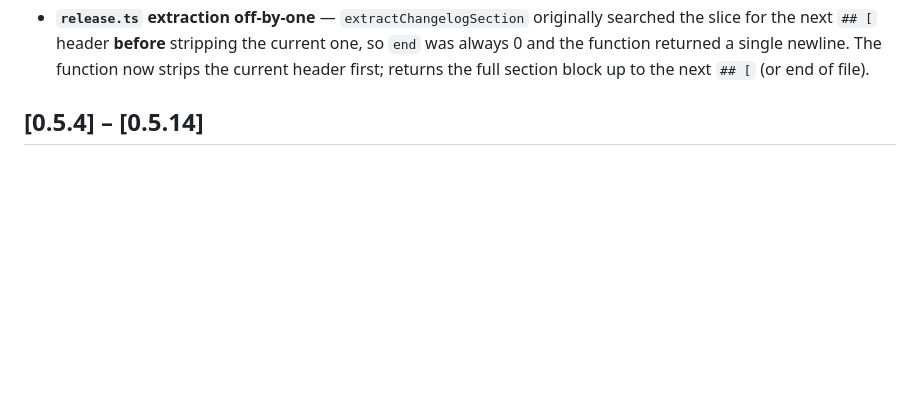
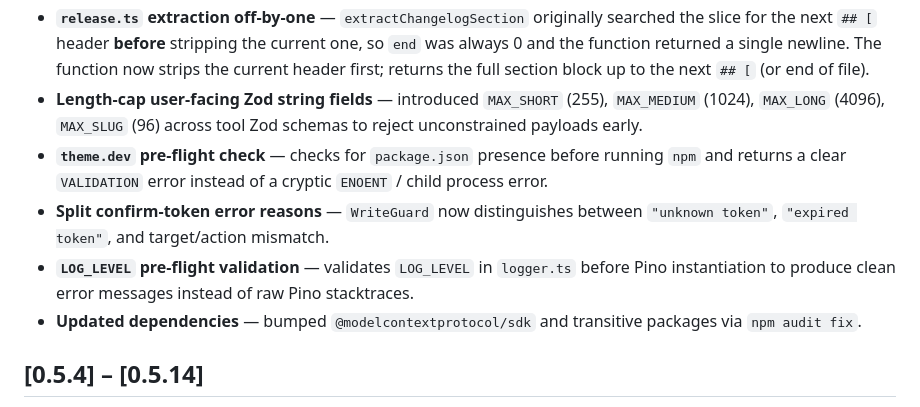
Before and after one commit to cabroe/automad-mcp-server, a Markdown page: CHANGELOG.md, the part around the change. Drawn GitHub-style; blank space fills up the shorter version.

Commit message:
docs(changelog): document 0.7.1-0.7.4 patch fixes

```diff
--- a/CHANGELOG.md
+++ b/CHANGELOG.md
@@ -146,6 +146,11 @@
  returned a single newline. The function now strips the current
  header first; returns the full section block up to the next `## [`
  (or end of file).
+- **Length-cap user-facing Zod string fields** — introduced `MAX_SHORT` (255), `MAX_MEDIUM` (1024), `MAX_LONG` (4096), `MAX_SLUG` (96) across tool Zod schemas to reject unconstrained payloads early.
+- **`theme.dev` pre-flight check** — checks for `package.json` presence before running `npm` and returns a clear `VALIDATION` error instead of a cryptic `ENOENT` / child process error.
+- **Split confirm-token error reasons** — `WriteGuard` now distinguishes between `"unknown token"`, `"expired token"`, and target/action mismatch.
+- **`LOG_LEVEL` pre-flight validation** — validates `LOG_LEVEL` in `logger.ts` before Pino instantiation to produce clean error messages instead of raw Pino stacktraces.
+- **Updated dependencies** — bumped `@modelcontextprotocol/sdk` and transitive packages via `npm audit fix`.
 
 
 ## [0.5.4] – [0.5.14]
```
